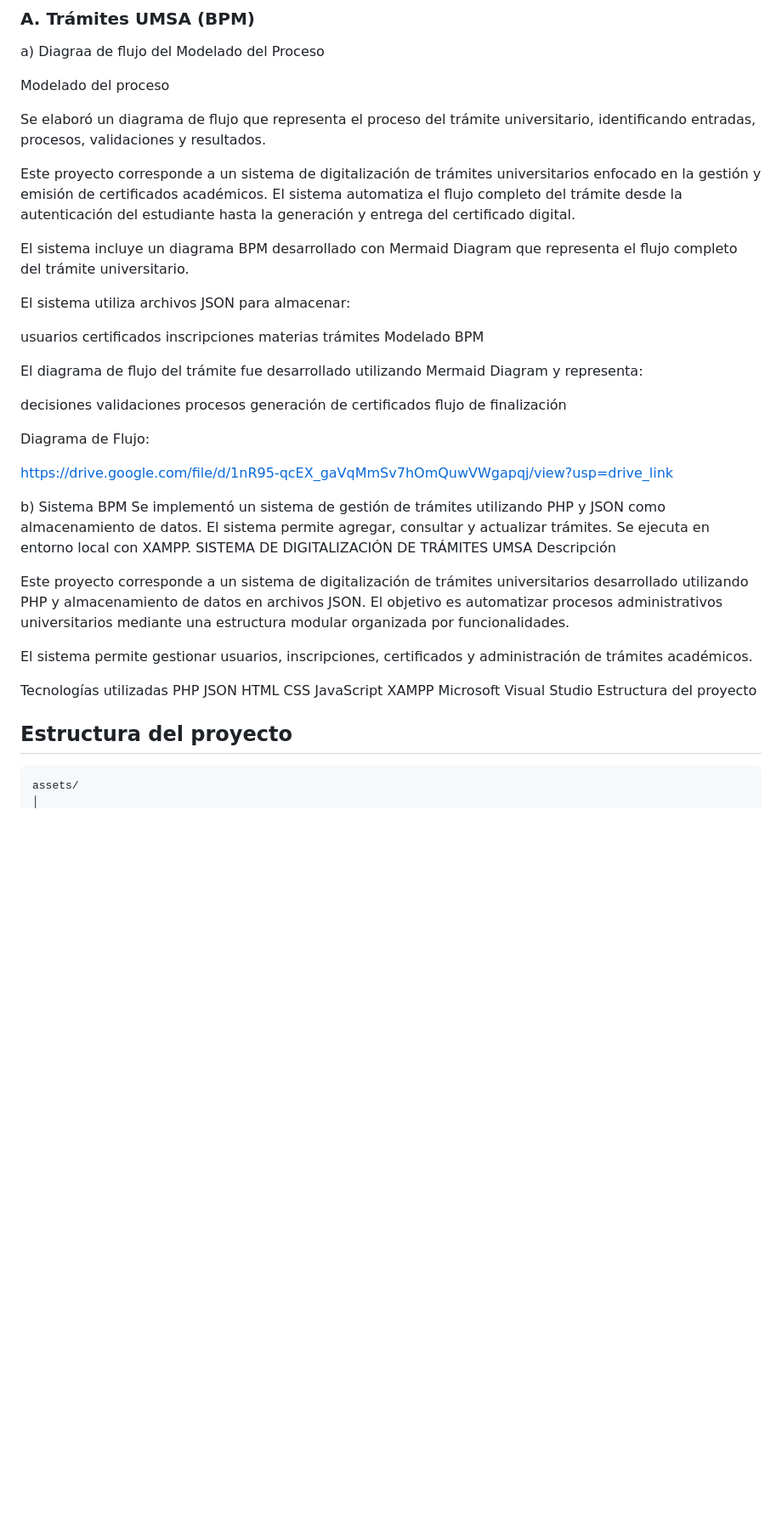
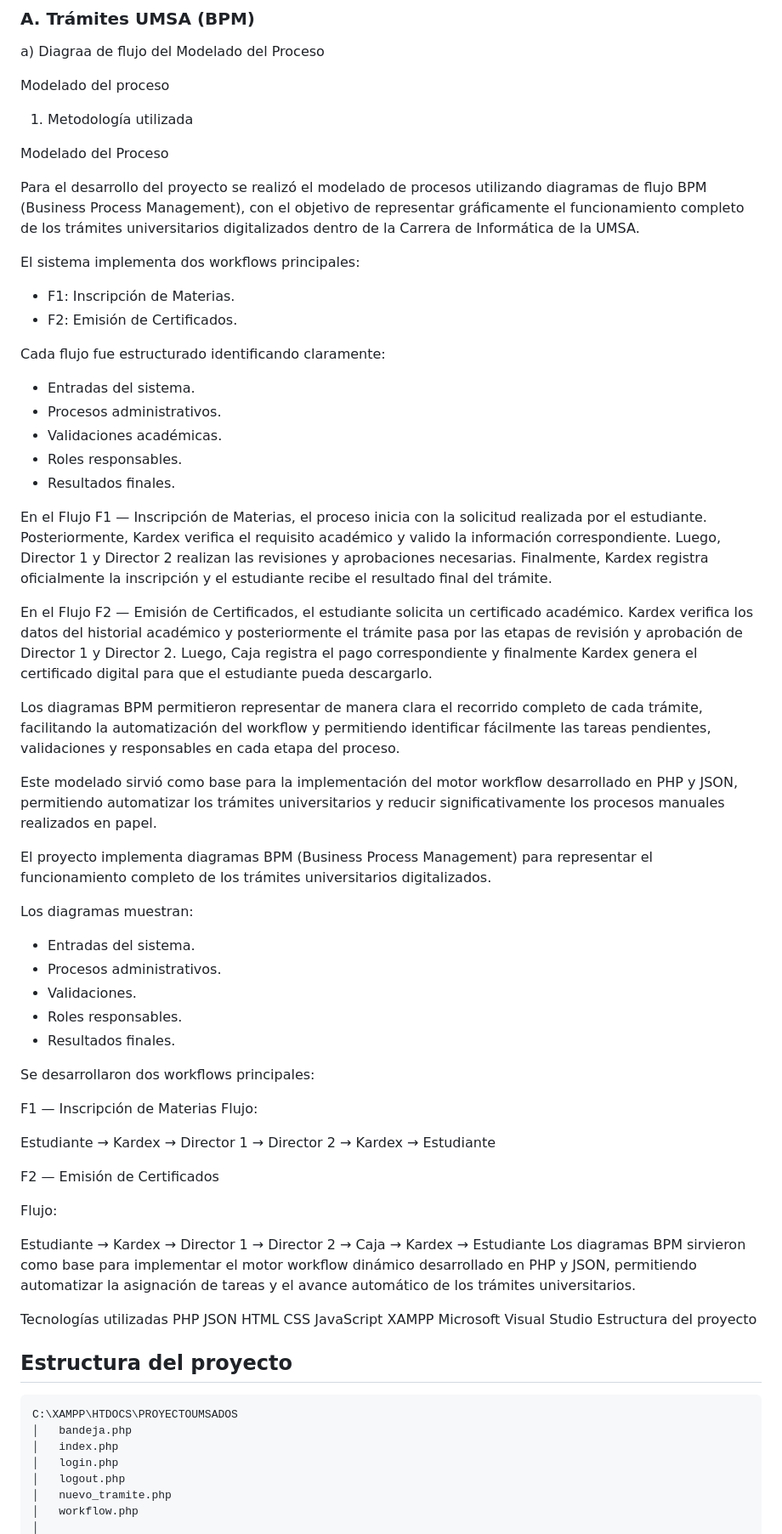
Before and after one commit to jeicy11/multimedia, a Markdown page: README.md, the part around one of its changes. Shown at 85% size. GitHub-like rendering; blank space fills up the shorter version.

````diff
--- a/README.md
+++ b/README.md
@@ -19,41 +19,56 @@ a)  Diagraa de flujo del Modelado del Proceso
 
 Modelado del proceso
 
-Se elaboró un diagrama de flujo que representa el proceso del trámite universitario, identificando entradas, procesos, validaciones y resultados.
+1. Metodología utilizada
 
-Este proyecto corresponde a un sistema de digitalización de trámites universitarios enfocado en la gestión y emisión de certificados académicos. El sistema automatiza el flujo completo del trámite desde la autenticación del estudiante hasta la generación y entrega del certificado digital.
+Modelado del Proceso
 
-El sistema incluye un diagrama BPM desarrollado con Mermaid Diagram que representa el flujo completo del trámite universitario.
+Para el desarrollo del proyecto se realizó el modelado de procesos utilizando diagramas de flujo BPM (Business Process Management), con el objetivo de representar gráficamente el funcionamiento completo de los trámites universitarios digitalizados dentro de la Carrera de Informática de la UMSA.
 
-El sistema utiliza archivos JSON para almacenar:
+El sistema implementa dos workflows principales:
 
-usuarios
-certificados
-inscripciones
-materias
-trámites
-Modelado BPM
+* F1: Inscripción de Materias.
+* F2: Emisión de Certificados.
 
-El diagrama de flujo del trámite fue desarrollado utilizando Mermaid Diagram y representa:
+Cada flujo fue estructurado identificando claramente:
 
-decisiones
-validaciones
-procesos
-generación de certificados
-flujo de finalización
+* Entradas del sistema.
+* Procesos administrativos.
+* Validaciones académicas.
+* Roles responsables.
+* Resultados finales.
 
-Diagrama de Flujo:
+En el Flujo F1 — Inscripción de Materias, el proceso inicia con la solicitud realizada por el estudiante. Posteriormente, Kardex verifica el requisito académico y valido la información correspondiente. Luego, Director 1 y Director 2 realizan las revisiones y aprobaciones necesarias. Finalmente, Kardex registra oficialmente la inscripción y el estudiante recibe el resultado final del trámite.
 
-https://drive.google.com/file/d/1nR95-qcEX_gaVqMmSv7hOmQuwVWgapqj/view?usp=drive_link
+En el Flujo F2 — Emisión de Certificados, el estudiante solicita un certificado académico. Kardex verifica los datos del historial académico y posteriormente el trámite pasa por las etapas de revisión y aprobación de Director 1 y Director 2. Luego, Caja registra el pago correspondiente y finalmente Kardex genera el certificado digital para que el estudiante pueda descargarlo.
 
-b) Sistema BPM
-Se implementó un sistema de gestión de trámites utilizando PHP y JSON como almacenamiento de datos. El sistema permite agregar, consultar y actualizar trámites. Se ejecuta en entorno local con XAMPP.
-SISTEMA DE DIGITALIZACIÓN DE TRÁMITES UMSA
-Descripción
+Los diagramas BPM permitieron representar de manera clara el recorrido completo de cada trámite, facilitando la automatización del workflow y permitiendo identificar fácilmente las tareas pendientes, validaciones y responsables en cada etapa del proceso.
 
-Este proyecto corresponde a un sistema de digitalización de trámites universitarios desarrollado utilizando PHP y almacenamiento de datos en archivos JSON. El objetivo es automatizar procesos administrativos universitarios mediante una estructura modular organizada por funcionalidades.
+Este modelado sirvió como base para la implementación del motor workflow desarrollado en PHP y JSON, permitiendo automatizar los trámites universitarios y reducir significativamente los procesos manuales realizados en papel.
 
-El sistema permite gestionar usuarios, inscripciones, certificados y administración de trámites académicos.
+El proyecto implementa diagramas BPM (Business Process Management) para representar el funcionamiento completo de los trámites universitarios digitalizados.
+
+Los diagramas muestran:
+
+* Entradas del sistema.
+* Procesos administrativos.
+* Validaciones.
+* Roles responsables.
+* Resultados finales.
+
+Se desarrollaron dos workflows principales:
+
+F1 — Inscripción de Materias
+Flujo:
+
+Estudiante → Kardex → Director 1 → Director 2 → Kardex → Estudiante
+
+F2 — Emisión de Certificados
+
+Flujo:
+
+Estudiante → Kardex → Director 1 → Director 2 → Caja → Kardex → Estudiante
+Los diagramas BPM sirvieron como base para implementar el motor workflow dinámico desarrollado en PHP y JSON, permitiendo automatizar la asignación de tareas y el avance automático de los trámites universitarios.
 
 Tecnologías utilizadas
 PHP
@@ -67,6 +82,13 @@ Estructura del proyecto
 
 
 ## Estructura del proyecto
-```text
-assets/
+
+```bash
+C:\XAMPP\HTDOCS\PROYECTOUMSADOS
+│   bandeja.php
+│   index.php
+│   login.php
+│   logout.php
+│   nuevo_tramite.php
+│   workflow.php
 │
````
Also changed, not shown: other parts of README.md (+44 -20 lines).
